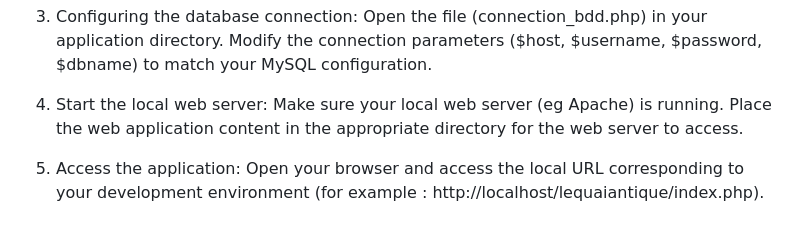
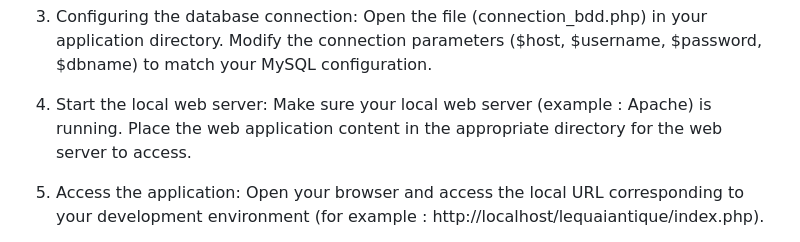
Before and after one commit to aureliencolusso/le-quai-antique, a Markdown page: README.md, the part around the change. GitHub-like rendering.

Commit message:
Update README.md
Fix typo

```diff
--- a/README.md
+++ b/README.md
@@ -25,7 +25,7 @@ Open the file (connection_bdd.php) in your application directory.
 Modify the connection parameters ($host, $username, $password, $dbname) to match your MySQL configuration.
 
 4. Start the local web server:
-Make sure your local web server (eg Apache) is running.
+Make sure your local web server (example : Apache) is running.
 Place the web application content in the appropriate directory for the web server to access.
 
 5. Access the application:
```
